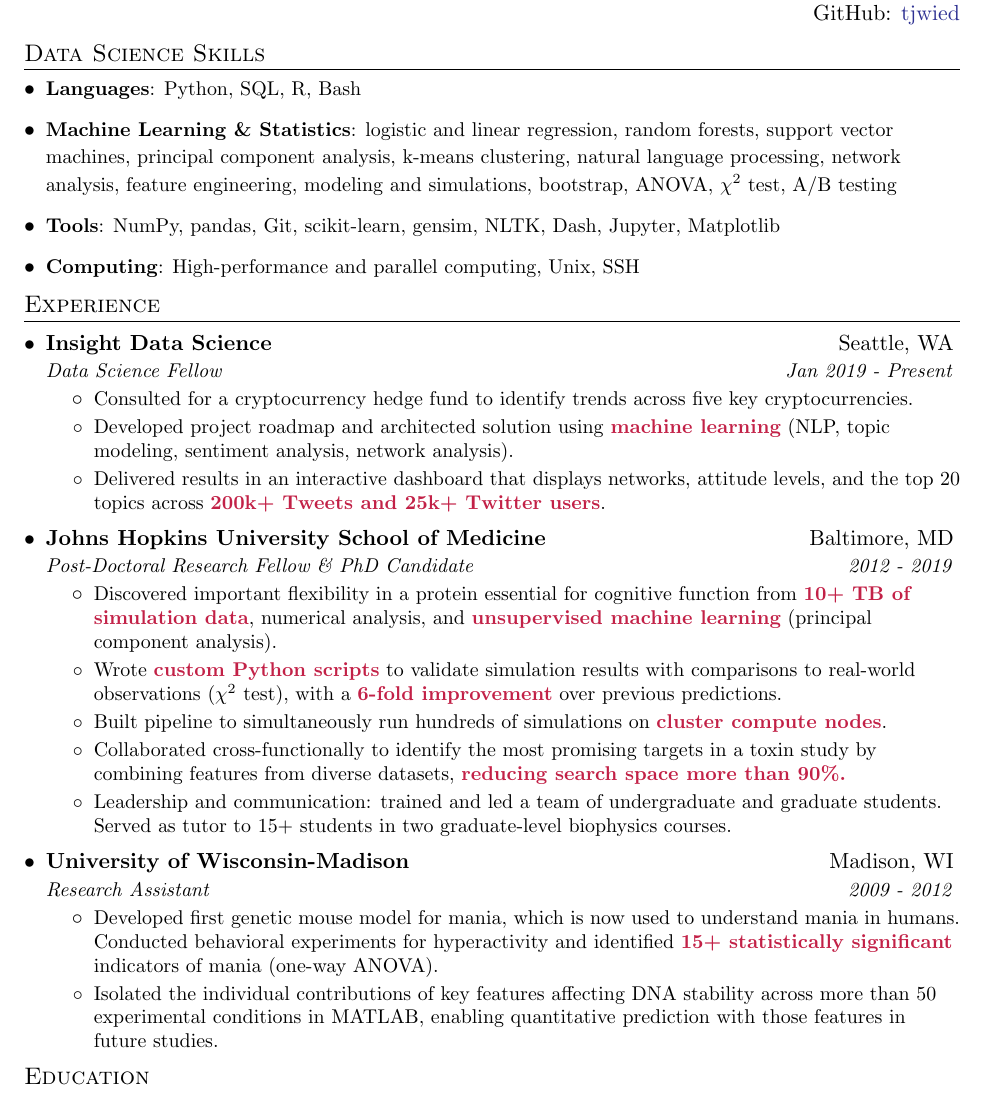
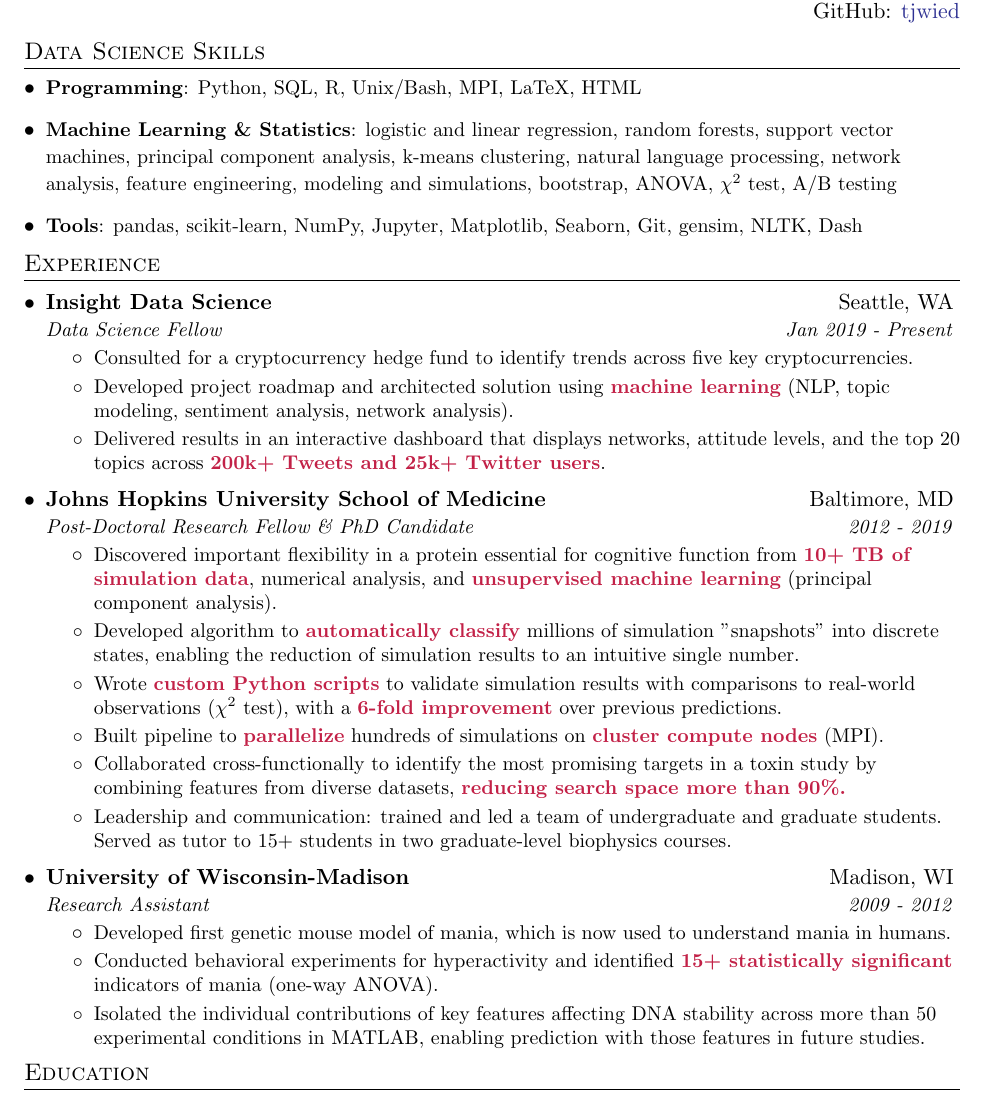
Before and after one commit to tjwied/resume, a LaTeX CV (resume.tex): part of the page, cut so that both start at the same text. Compiled offline with pdfLaTeX.

Commit message:
Resume update March 22,2019 x3

```diff
--- a/resume.tex
+++ b/resume.tex
@@ -95,10 +95,9 @@
 %--------PROGRAMMING SKILLS------------
 \section{Data Science Skills}
   \resumeSubHeadingListStart
-    \item{\small\textbf{Languages}{: Python, SQL, R, Bash}}
+    \item{\small\textbf{Programming}{: Python, SQL, R, Unix/Bash, MPI, LaTeX, HTML}}
     \item{\small\textbf{Machine Learning \& Statistics}{: logistic and linear regression, random forests, support vector machines, principal component analysis, k-means clustering, natural language processing, network analysis, feature engineering, modeling and simulations, bootstrap, ANOVA, $\chi^2$ test, A/B testing}}
-    \item{\small\textbf{Tools}{: NumPy, pandas, Git, scikit-learn, gensim, NLTK, Dash, Jupyter, Matplotlib}}
-    \item{\small\textbf{Computing}{: High-performance and parallel computing, Unix, SSH}}
+    \item{\small\textbf{Tools}{: pandas, scikit-learn, NumPy, Jupyter, Matplotlib, Seaborn, Git, gensim, NLTK, Dash}}
   \resumeSubHeadingListEnd
 
 %-----------EXPERIENCE-----------------
@@ -119,8 +118,9 @@
       {Post-Doctoral Research Fellow \& PhD Candidate}{2012 - 2019}
       \resumeItemListStart
 	\resumeIt{Discovered important flexibility in a protein essential for cognitive function from \textbf{\color{maroon} 10+ TB of simulation data}, numerical analysis, and \textbf{\color{maroon} unsupervised machine learning} (principal component analysis).}
+	\resumeIt{Developed algorithm to \textbf{\color{maroon} automatically classify} millions of simulation "snapshots" into discrete states, enabling the reduction of simulation results to an intuitive single number.}
 	\resumeIt{Wrote \textbf{\color{maroon} custom Python scripts} to validate simulation results with comparisons to real-world observations ($\chi^2$ test), with a \textbf{\color{maroon} 6-fold improvement} over previous predictions.}
-	\resumeIt{Built pipeline to simultaneously run hundreds of simulations on \textbf{\color{maroon} cluster compute nodes}.}
+	\resumeIt{Built pipeline to \textbf{\color{maroon} parallelize} hundreds of simulations on \textbf{\color{maroon} cluster compute nodes} (MPI).}
 	\resumeIt{Collaborated cross-functionally to identify the most promising targets in a toxin study by combining features from diverse datasets, \textbf{\color{maroon} reducing search space more than 90\%.}}
 	\resumeIt{Leadership and communication: trained and led a team of undergraduate and graduate students. Served as tutor to 15+ students in two graduate-level biophysics courses.}
     \resumeItemListEnd
@@ -129,8 +129,9 @@
     	{University of Wisconsin-Madison}{Madison, WI}
 	{Research Assistant}{2009 - 2012}
 	\resumeItemListStart
-		\resumeIt{Developed first genetic mouse model for mania, which is now used to understand mania in humans. Conducted behavioral experiments for hyperactivity and identified \textbf{\color{maroon} 15+ statistically significant} indicators of mania (one-way ANOVA).}
-		\resumeIt{Isolated the individual contributions of key features affecting DNA stability across more than 50 experimental conditions in MATLAB, enabling quantitative prediction with those features in future studies.}
+		\resumeIt{Developed first genetic mouse model of mania, which is now used to understand mania in humans.}
+		\resumeIt{Conducted behavioral experiments for hyperactivity and identified \textbf{\color{maroon} 15+ statistically significant} indicators of mania (one-way ANOVA).}
+		\resumeIt{Isolated the individual contributions of key features affecting DNA stability across more than 50 experimental conditions in MATLAB, enabling prediction with those features in future studies.}
 
 	\resumeItemListEnd
   \resumeSubHeadingListEnd
```
Also changed, not shown: resume.pdf, 1 other file.
